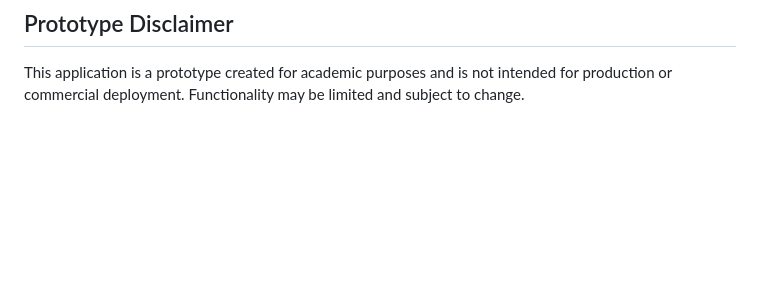
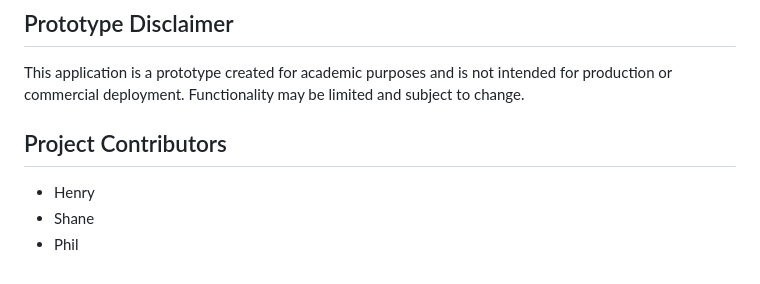
Before and after one commit to hcort26/MicrosoftGUI, a Markdown page: README.md, the part around one of its changes. Drawn GitHub-style; blank space fills up the shorter version.

```diff
--- a/README.md
+++ b/README.md
@@ -76,3 +75,9 @@ Always replace real tokens with placeholders when sharing code.
 ## Prototype Disclaimer
 
 This application is a prototype created for academic purposes and is not intended for production or commercial deployment. Functionality may be limited and subject to change.
+
+## Project Contributors
+
+- Henry
+- Shane
+- Phil
```
Also changed, not shown: other parts of README.md (+0 -1 lines).
